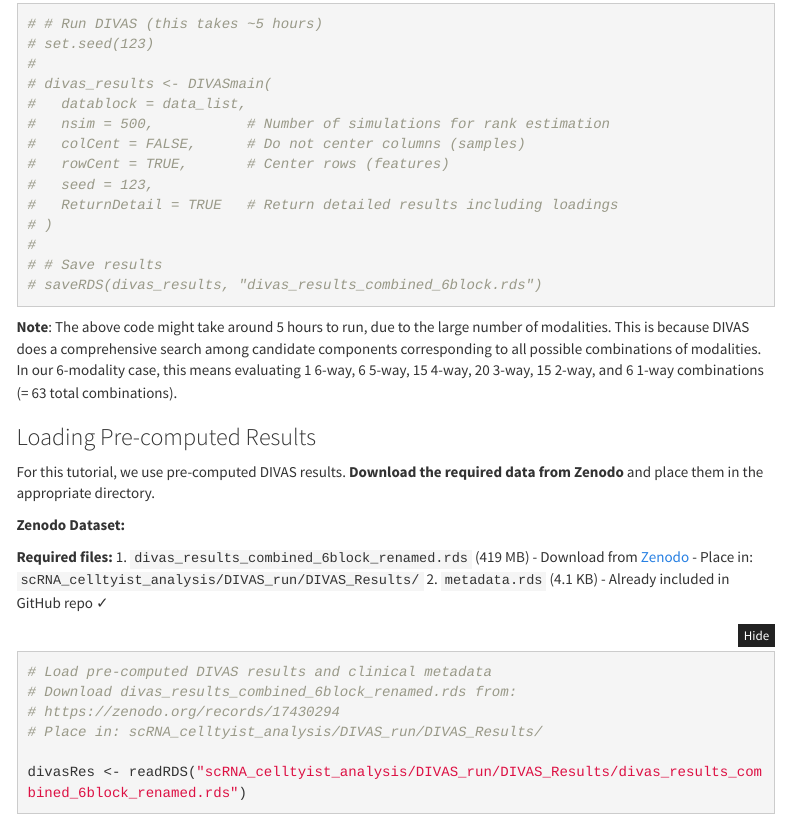
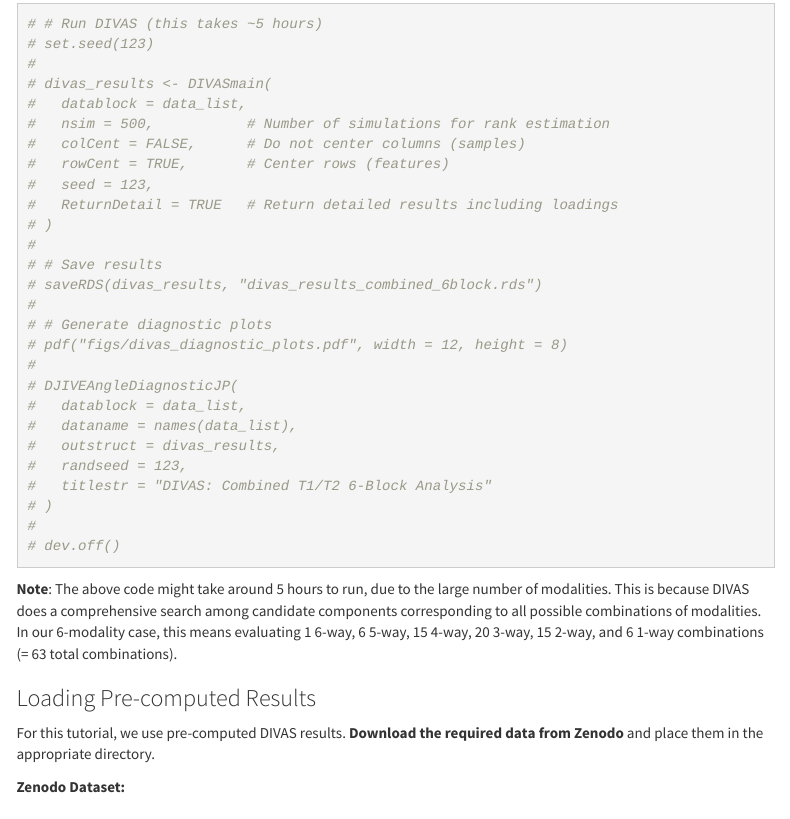
Before and after one commit to ByronSyun/DIVAS_COVID19_CaseStudy, an R Markdown document (CaseCOVID_Analysis.Rmd): the page in a window 1100 px wide, from 2820 px down. Rendered offline with R 4.5, knitr and Pandoc, with nearby package versions; some code elsewhere in the file could not run offline; menus at the side of the page are left out; badge pictures from the web are left out.

Commit message:
docs: add diagnostic plot generation code
- Add DJIVEAngleDiagnosticJP() call after DIVAS run
- Follow run_combined_6block_divas.R structure
- Generate diagnostic plots to visualize rank decomposition

````diff
--- a/CaseCOVID_Analysis.Rmd
+++ b/CaseCOVID_Analysis.Rmd
@@ -143,6 +143,19 @@ lapply(data_list, dim)
 #
 # # Save results
 # saveRDS(divas_results, "divas_results_combined_6block.rds")
+#
+# # Generate diagnostic plots
+# pdf("figs/divas_diagnostic_plots.pdf", width = 12, height = 8)
+#
+# DJIVEAngleDiagnosticJP(
+#   datablock = data_list,
+#   dataname = names(data_list),
+#   outstruct = divas_results,
+#   randseed = 123,
+#   titlestr = "DIVAS: Combined T1/T2 6-Block Analysis"
+# )
+#
+# dev.off()
 ```
 
 **Note**: The above code might take around 5 hours to run, due to the large number of modalities. This is because DIVAS does a comprehensive search among candidate components corresponding to all possible combinations of modalities. In our 6-modality case, this means evaluating 1 6-way, 6 5-way, 15 4-way, 20 3-way, 15 2-way, and 6 1-way combinations (= 63 total combinations).
````
